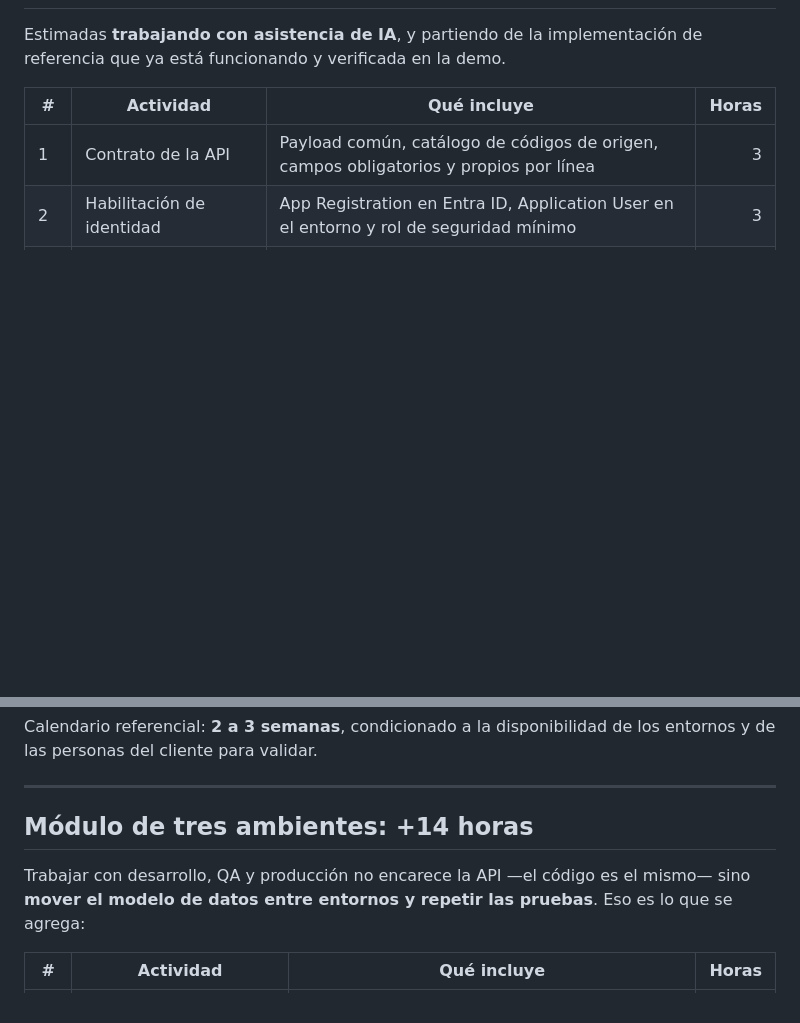
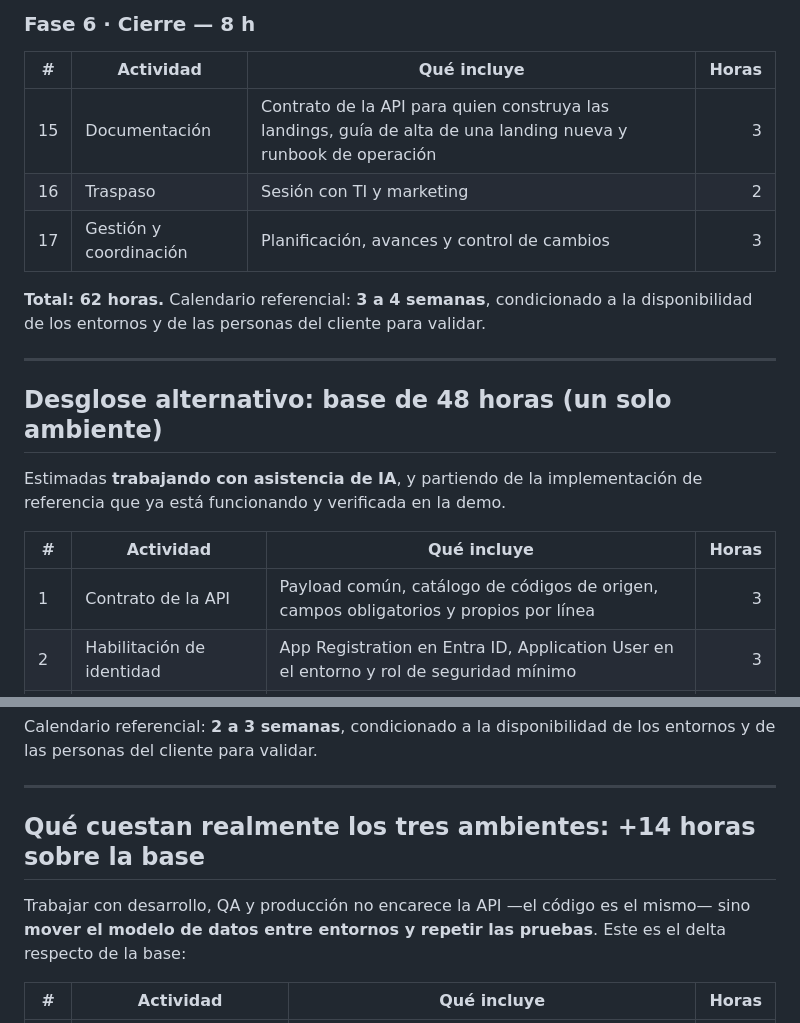
Before and after one commit to claudinhostgo-byte/DEMOLEGRAND, a Markdown page: docs/ALCANCE-API.md, 2 parts joined by grey strips. Drawn GitHub-style; blank space fills up the shorter version.

```diff
--- a/docs/ALCANCE-API.md
+++ b/docs/ALCANCE-API.md
@@ -23,3 +66,17 @@ o su agencia; W-IT entrega el contrato de datos y acompaña la conexión.
+### Fase 6 · Cierre — 8 h
+
+| # | Actividad | Qué incluye | Horas |
+|---|---|---|---:|
+| 15 | Documentación | Contrato de la API para quien construya las landings, guía de alta de una landing nueva y runbook de operación | 3 |
+| 16 | Traspaso | Sesión con TI y marketing | 2 |
+| 17 | Gestión y coordinación | Planificación, avances y control de cambios | 3 |
+
+**Total: 62 horas.** Calendario referencial: **3 a 4 semanas**, condicionado a la disponibilidad de
+los entornos y de las personas del cliente para validar.
+
+---
+
+## Desglose alternativo: base de 48 horas (un solo ambiente)
 
 Estimadas **trabajando con asistencia de IA**, y partiendo de la implementación de referencia que
 ya está funcionando y verificada en la demo.
@@ -47,10 +104,10 @@ las personas del cliente para validar.
 
 ---
 
-## Módulo de tres ambientes: +14 horas
+## Qué cuestan realmente los tres ambientes: +14 horas sobre la base
 
 Trabajar con desarrollo, QA y producción no encarece la API —el código es el mismo— sino **mover
-el modelo de datos entre entornos y repetir las pruebas**. Eso es lo que se agrega:
+el modelo de datos entre entornos y repetir las pruebas**. Este es el delta respecto de la base:
 
 | # | Actividad | Qué incluye | Horas |
 |---|---|---|---:|
```
Also changed, not shown: other parts of docs/ALCANCE-API.md (+44 -1 lines).
